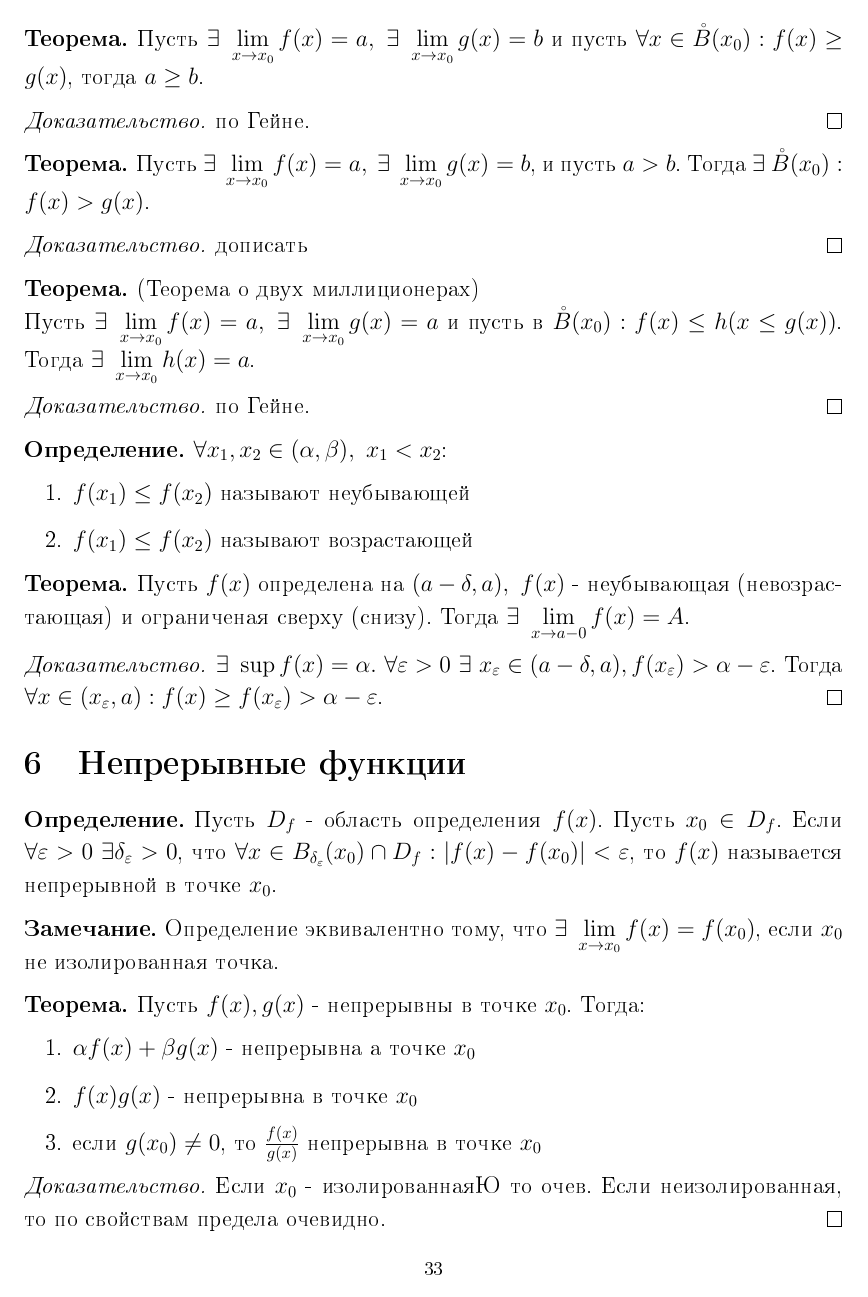
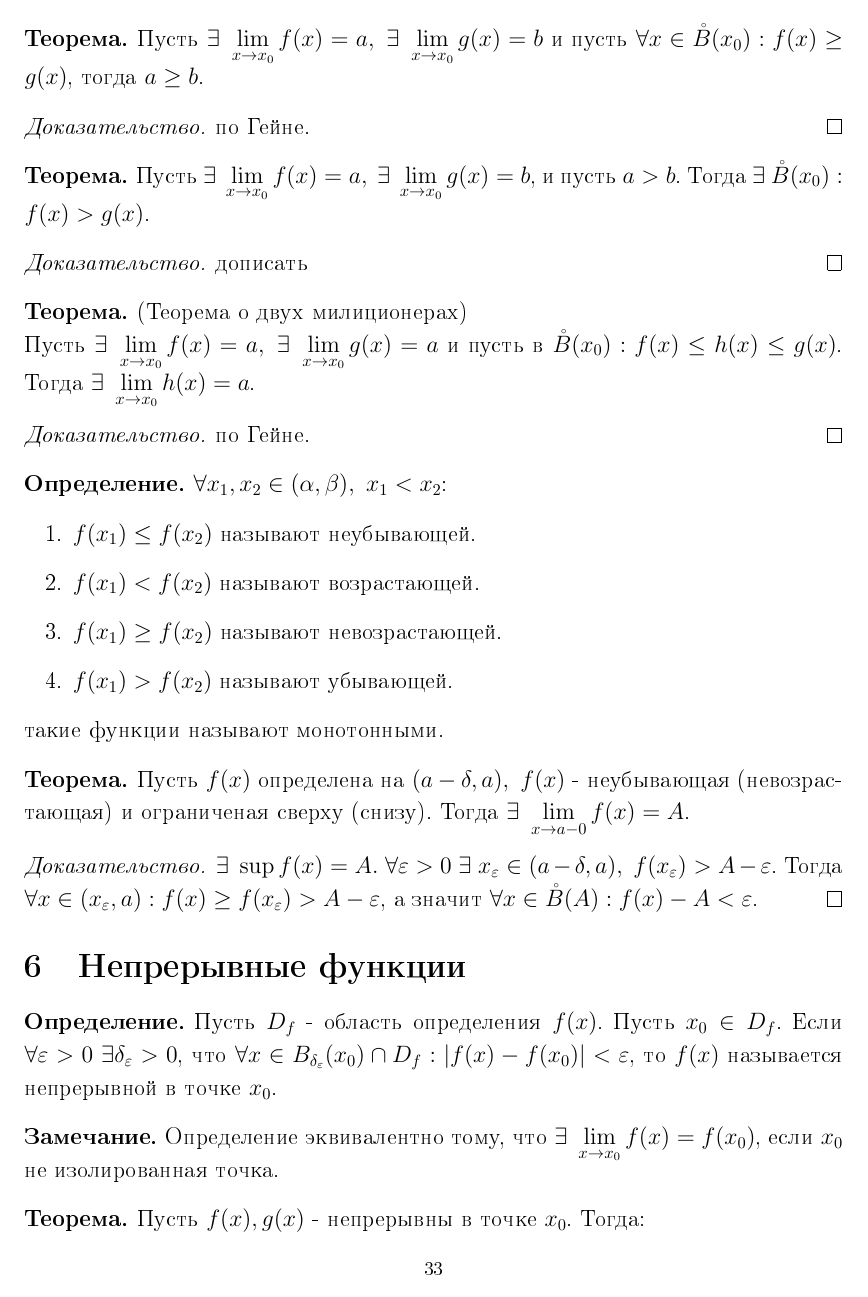
Before and after one commit to yakovlevki/Calculus, a LaTeX document (Calculus-1/calculus-1.tex): page 33 of 34. The pictures show the PDF file Calculus-1/calculus-1.pdf that the author committed with the source.

Commit message:
долбавлена лекция (2 ноября)

```diff
--- a/Calculus-1/calculus-1.tex
+++ b/Calculus-1/calculus-1.tex
@@ -1160,11 +1160,11 @@
         \end{definition}
         \begin{definition}
             Пусть $f(x)$ определена в $\Bo(x_0)$. Если $\forall \epsilon>0\ \exists\ \delta{_\epsilon}:\\
-            \forall x\in \Bo_{\delta_{\epsilon}}(x_0) \Rightarrow |f(x)|>\epsilon$ то говорят что $f(x)$ бесконечно большая и пишут
-            \[\lim\limits_{x\to x_0}f(x)=\infty\]
+            \forall x\in \Bo_{\delta_{\epsilon}}(x_0) \Rightarrow |f(x)|>\epsilon\ (f(x)>\epsilon,\ f(x)<\epsilon)$, то говорят что $f(x)$ бесконечно большая и пишут
+            \[\lim\limits_{x\to x_0}f(x)=\infty,\ (\lim\limits_{x\to x_0}f(x)=+\infty,\ \lim\limits_{x\to x_0}f(x)=-\infty)\]
         \end{definition}
         \begin{theorem}
-            Пусть $\alpha(x)=\om(1)$ при $x\to x_0,\ \beta(x)=\om(1)$ при $x\to x_0,\ \gamma(x)=O(1)$. Тогда
+            Пусть $\alpha(x)=\om(1)$ при $x\to x_0,\ \beta(x)=\om(1)$ при $x\to x_0,\ \gamma(x)=O(1)$ в $\Bo(x_0)$. Тогда
             \begin{enumerate}
                 \item $\alpha+\beta=\om(1),\ x\to x_0$
                 \item $c \alpha=\om(1),\ x\to x_0,\ \forall c\in \R$
@@ -1200,7 +1201,7 @@
         \begin{example}
             $\forall \alpha, \beta\in \R,\ \alpha>\beta$, то $x^{\alpha}=\om(x^{\beta}),\ x\to 0$.\\\
             $\lim\limits_{x\to x_0}\frac{x^{\alpha}}{x^{\beta}}=\lim\limits_{x\to x_0}x^{\alpha-\beta}=0$.\\
-            $x+\om(x)+x^2+\om(x^2)=x+\om(x)$.\\
+            $x+\om(x)+x^2+\om(x^2)=x+\om(x),\ x\to 0$.\\
             $\sin{x}=x+\om(x),\ x\to 0$.
         \end{example}
         \begin{theorem}
@@ -1215,8 +1216,8 @@
         \begin{proof}
             дописать
         \end{proof}
-        \begin{theorem}(Теорема о двух миллиционерах)\\
-            Пусть $\exists\ \lim\limits_{x\to x_0}f(x)=a,\ \exists\ \lim\limits_{x\to x_0}g(x)=a$ и пусть в $\Bo(x_0): f(x)\leq h(x\leq g(x))$. Тогда $\exists\ \lim\limits_{x\to x_0}h(x)=a$.
+        \begin{theorem}(Теорема о двух милиционерах)\\
+            Пусть $\exists\ \lim\limits_{x\to x_0}f(x)=a,\ \exists\ \lim\limits_{x\to x_0}g(x)=a$ и пусть в $\Bo(x_0): f(x)\leq h(x)\leq g(x)$. Тогда $\exists\ \lim\limits_{x\to x_0}h(x)=a$.
         \end{theorem}
         \begin{proof}
             по Гейне.
@@ -1224,15 +1225,18 @@
         \begin{definition}
             $\forall x_1, x_2\in (\alpha, \beta),\ x_1<x_2$:
             \begin{enumerate}
-                \item $f(x_1)\leq f(x_2)$ называют неубывающей
-                \item $f(x_1)\leq f(x_2)$ называют возрастающей
+                \item $f(x_1)\leq f(x_2)$ называют неубывающей.
+                \item $f(x_1)< f(x_2)$ называют возрастающей.
+                \item $f(x_1)\geq f(x_2)$ называют невозрастающей.
+                \item $f(x_1)> f(x_2)$ называют убывающей.
             \end{enumerate}
+            такие функции называют монотонными.
         \end{definition}
         \begin{theorem}
             Пусть $f(x)$ определена на $(a-\delta, a),\ f(x)$ - неубывающая (невозрастающая) и ограниченая сверху (снизу). Тогда $\exists\ \lim\limits_{x\to a-0}f(x)=A$.
         \end{theorem}
         \begin{proof}
-            $\exists\ \sup{f(x)}=\alpha.\ \forall \epsilon>0\ \exists\ x_{\epsilon}\in (a-\delta, a), f(x_{\epsilon})>\alpha-\epsilon$. Тогда $\forall x\in (x_{\epsilon},a): f(x)\geq f(x_{\epsilon})>\alpha-\epsilon$.
+            $\exists\ \sup{f(x)}=A.\ \forall \epsilon>0\ \exists\ x_{\epsilon}\in (a-\delta, a),\ f(x_{\epsilon})>A-\epsilon$. Тогда $\forall x\in (x_{\epsilon},a): f(x)\geq f(x_{\epsilon})>A-\epsilon$, а значит $\forall x\in \Bo(A): f(x)-A<\epsilon$.
         \end{proof}
         \section{Непрерывные функции}
         \begin{definition}
@@ -1250,4 +1254,3 @@
             \end{enumerate}
         \end{theorem}
         \begin{proof}
-            Если $x_0$ - изолированнаяЮ то очев. Если неизолированная, то по свойствам предела очевидно.
@@ -1263,0 +1268 @@
+            $\forall M>0\ \exists\ x_M\in [a,b]: |f(x)|>M$. Возьмем $x_1: |f(x_1)|>1;\dots;\\
```
Also changed, not shown: Calculus-1/calculus-1.pdf, Calculus-1/calculus-1.tex (15 more changed lines).
